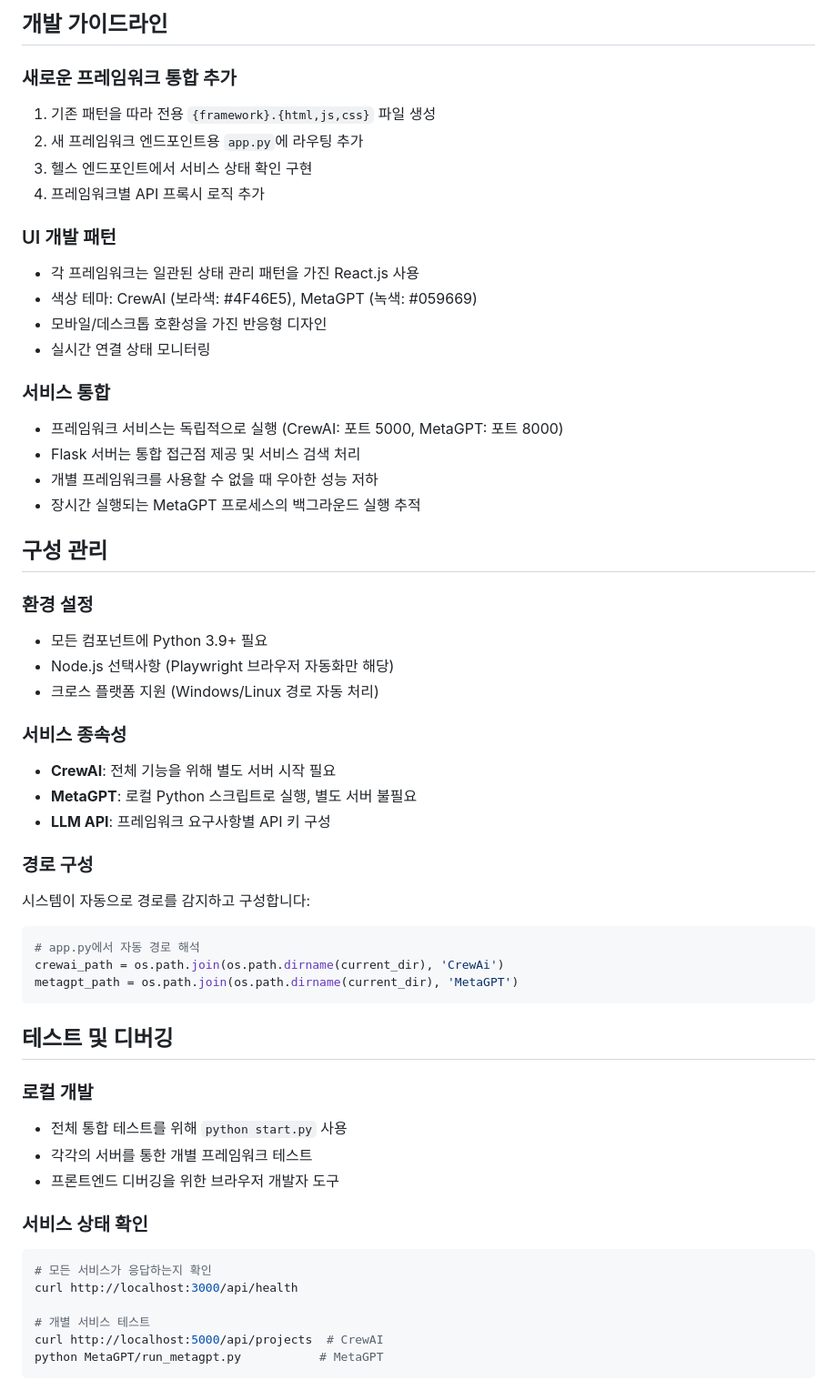
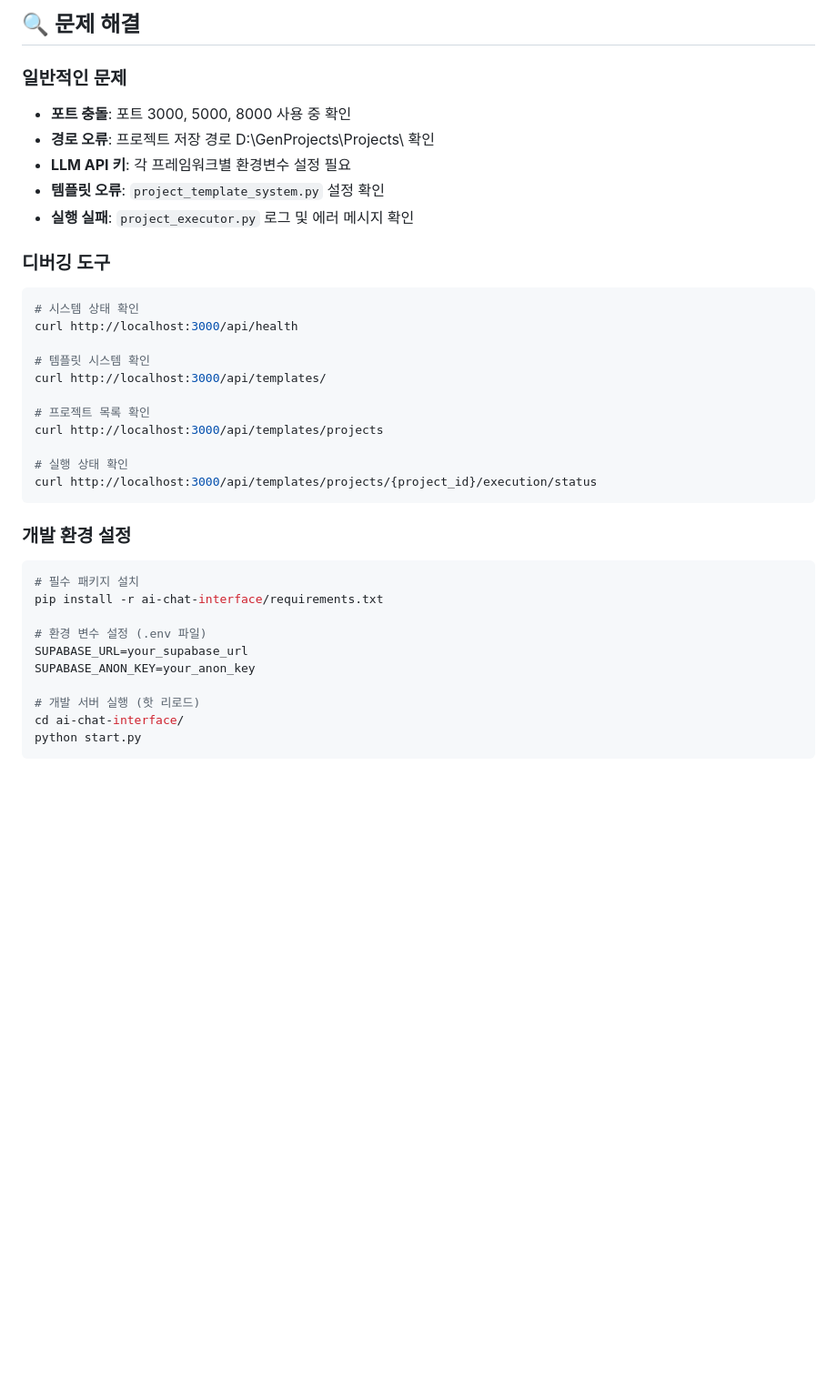
Before and after one commit to KKR9750/GenProjects, a Markdown page: CLAUDE.md, the part around one of its changes. Shown at 91% size. Rendered like a GitHub page; blank space fills up the shorter version.

````diff
--- a/CLAUDE.md
+++ b/CLAUDE.md
@@ -198,58 +195,39 @@ GET /metagpt                      # MetaGPT 인터페이스
 
-## 개발 가이드라인
+## 🔍 문제 해결
 
-### 새로운 프레임워크 통합 추가
-1. 기존 패턴을 따라 전용 `{framework}.{html,js,css}` 파일 생성
-2. 새 프레임워크 엔드포인트용 `app.py`에 라우팅 추가
-3. 헬스 엔드포인트에서 서비스 상태 확인 구현
-4. 프레임워크별 API 프록시 로직 추가
+### 일반적인 문제
+- **포트 충돌**: 포트 3000, 5000, 8000 사용 중 확인
+- **경로 오류**: 프로젝트 저장 경로 D:\GenProjects\Projects\ 확인
+- **LLM API 키**: 각 프레임워크별 환경변수 설정 필요
+- **템플릿 오류**: `project_template_system.py` 설정 확인
+- **실행 실패**: `project_executor.py` 로그 및 에러 메시지 확인
 
-### UI 개발 패턴
-- 각 프레임워크는 일관된 상태 관리 패턴을 가진 React.js 사용
-- 색상 테마: CrewAI (보라색: #4F46E5), MetaGPT (녹색: #059669)
-- 모바일/데스크톱 호환성을 가진 반응형 디자인
-- 실시간 연결 상태 모니터링
+### 디버깅 도구
+```bash
+# 시스템 상태 확인
+curl http://localhost:3000/api/health
 
-### 서비스 통합
-- 프레임워크 서비스는 독립적으로 실행 (CrewAI: 포트 5000, MetaGPT: 포트 8000)
-- Flask 서버는 통합 접근점 제공 및 서비스 검색 처리
-- 개별 프레임워크를 사용할 수 없을 때 우아한 성능 저하
-- 장시간 실행되는 MetaGPT 프로세스의 백그라운드 실행 추적
+# 템플릿 시스템 확인
+curl http://localhost:3000/api/templates/
 
-## 구성 관리
+# 프로젝트 목록 확인
+curl http://localhost:3000/api/templates/projects
 
-### 환경 설정
-- 모든 컴포넌트에 Python 3.9+ 필요
-- Node.js 선택사항 (Playwright 브라우저 자동화만 해당)
-- 크로스 플랫폼 지원 (Windows/Linux 경로 자동 처리)
-
-### 서비스 종속성
-- **CrewAI**: 전체 기능을 위해 별도 서버 시작 필요
-- **MetaGPT**: 로컬 Python 스크립트로 실행, 별도 서버 불필요
-- **LLM API**: 프레임워크 요구사항별 API 키 구성
-
-### 경로 구성
-시스템이 자동으로 경로를 감지하고 구성합니다:
-```python
-# app.py에서 자동 경로 해석
-crewai_path = os.path.join(os.path.dirname(current_dir), 'CrewAi')
-metagpt_path = os.path.join(os.path.dirname(current_dir), 'MetaGPT')
+# 실행 상태 확인
+curl http://localhost:3000/api/templates/projects/{project_id}/execution/status
 ```
 
-## 테스트 및 디버깅
+### 개발 환경 설정
+```bash
+# 필수 패키지 설치
+pip install -r ai-chat-interface/requirements.txt
 
-### 로컬 개발
-- 전체 통합 테스트를 위해 `python start.py` 사용
-- 각각의 서버를 통한 개별 프레임워크 테스트
-- 프론트엔드 디버깅을 위한 브라우저 개발자 도구
+# 환경 변수 설정 (.env 파일)
+SUPABASE_URL=your_supabase_url
+SUPABASE_ANON_KEY=your_anon_key
 
-### 서비스 상태 확인
-```bash
-# 모든 서비스가 응답하는지 확인
-curl http://localhost:3000/api/health
-
-# 개별 서비스 테스트
-curl http://localhost:5000/api/projects  # CrewAI
-python MetaGPT/run_metagpt.py           # MetaGPT
+# 개발 서버 실행 (핫 리로드)
+cd ai-chat-interface/
+python start.py
 ```
 
````
Also changed, not shown: other parts of CLAUDE.md (+129 -153 lines).
